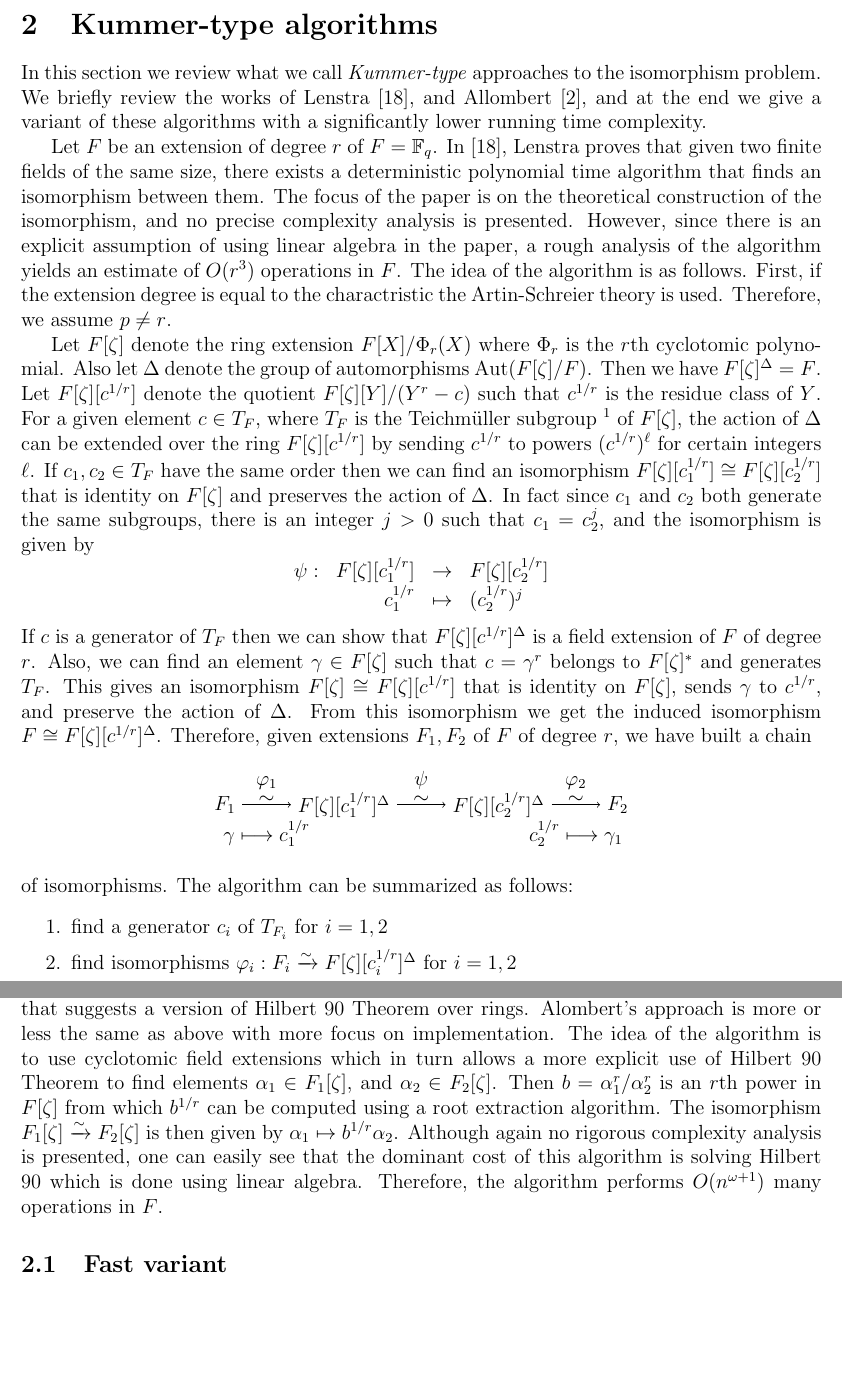
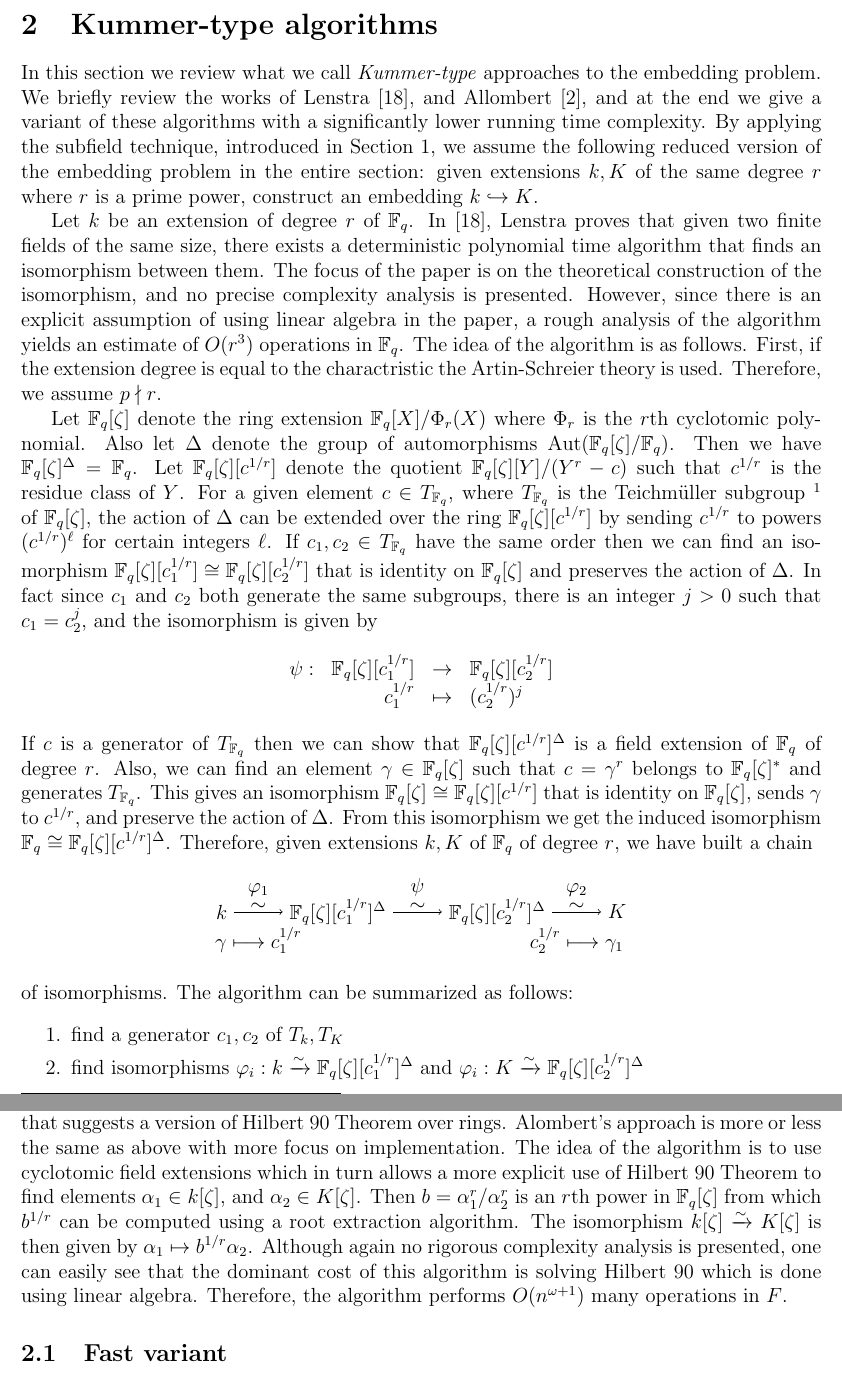
Before and after one commit to defeo/ffisom, a LaTeX paper (ffisom.tex): two parts of pages 9 and 10 of 29, joined at a grey line, cut so that both start at the same text, the shorter picture padded with empty space. Compiled offline with pdfLaTeX.

Commit message:
Got rid of the alias F for \F_q

```diff
--- a/ffisom.tex
+++ b/ffisom.tex
@@ -607,48 +608,53 @@ defined.
 \section{Kummer-type algorithms}
 \label{sec:kummer}
 
-In this section we review what we call \textit{Kummer-type} approaches to the isomorphism problem.
+In this section we review what we call \textit{Kummer-type} approaches to the embedding problem.
 We briefly review the works of Lenstra \cite{LenstraJr91}, and Allombert \cite{Allombert02}, and at
 the end we give a variant of these algorithms with a significantly lower running time complexity.
-
-Let $F$ be an extension of degree $r$ of $F = \F_q$. In \cite{LenstraJr91}, Lenstra proves that
+By applying the subfield technique, introduced in Section \ref{sec:introduction}, we assume the
+following reduced version of the embedding problem in the entire section: given extensions $k, K$
+of the same degree $r$ where $r$ is a prime power, construct an embedding $k \hookrightarrow K$.
+
+Let $k$ be an extension of degree $r$ of $\F_q$. In \cite{LenstraJr91}, Lenstra proves that
 given two finite fields of the same size, there exists a deterministic polynomial time algorithm
 that finds an isomorphism between them. The focus of the paper is on the theoretical construction
 of the isomorphism, and no precise complexity analysis is presented. However, since there is an
 explicit assumption of using linear algebra in the paper, a rough analysis of the algorithm yields
-an estimate of $O(r^3)$ operations in $F$. The idea of the algorithm is as follows. First, if
+an estimate of $O(r^3)$ operations in $\F_q$. The idea of the algorithm is as follows. First, if
 the extension degree is equal to the charactristic the Artin-Schreier theory is used. Therefore, we
-assume $p \ne r$.
-
-Let $F[\zeta]$ denote the ring extension $F[X] / \Phi_r(X)$ where $\Phi_r$ is the $r$th cyclotomic
-polynomial. Also let $\Delta$ denote the group of automorphisms $\Aut(F[\zeta]/F)$. Then we have
-$F[\zeta]^\Delta = F$. Let $F[\zeta][c^{1/r}]$ denote the quotient $F[\zeta][Y]/(Y^r - c)$ such
-that $c^{1/r}$ is the residue class of $Y$. For a given element $c \in T_F$, where $T_F$ is the
-Teichm\"{u}ller subgroup \footnote{See the reference for details.} of $F[\zeta]$, the action of
-$\Delta$ can be extended over the ring $F[\zeta][c^{1/r}]$ by sending $c^{1/r}$ to powers
-$(c^{1/r})^\ell$ for certain integers $\ell$. If $c_1, c_2 \in T_F$ have the same order then we can
-find an isomorphism $F[\zeta][c_1^{1/r}] \cong F[\zeta][c_2^{1/r}]$ that is identity on $F[\zeta]$
-and preserves the action of $\Delta$. In fact since $c_1$ and $c_2$ both generate the same
-subgroups, there is an integer $j > 0$ such that $c_1 = c_2^j$, and the isomorphism is given by
+assume $p \nmid r$.
+
+Let $\F_q[\zeta]$ denote the ring extension $\F_q[X] / \Phi_r(X)$ where $\Phi_r$ is the $r$th
+cyclotomic polynomial. Also let $\Delta$ denote the group of automorphisms
+$\Aut(\F_q[\zeta]/\F_q)$. Then we have $\F_q[\zeta]^\Delta = \F_q$. Let $\F_q[\zeta][c^{1/r}]$
+denote the quotient $\F_q[\zeta][Y]/(Y^r - c)$ such that $c^{1/r}$ is the residue class of $Y$. For
+a given element $c \in T_{\F_q}$, where $T_{\F_q}$ is the Teichm\"{u}ller subgroup \footnote{See
+the reference for details.} of $\F_q[\zeta]$, the action of $\Delta$ can be extended over the ring
+$\F_q[\zeta][c^{1/r}]$ by sending $c^{1/r}$ to powers $(c^{1/r})^\ell$ for certain integers $\ell$.
+If $c_1, c_2 \in T_{\F_q}$ have the same order then we can find an isomorphism
+$\F_q[\zeta][c_1^{1/r}]
+\cong \F_q[\zeta][c_2^{1/r}]$ that is identity on $\F_q[\zeta]$ and preserves the action of
+$\Delta$. In fact since $c_1$ and $c_2$ both generate the same subgroups, there is an integer $j >
+0$ such that $c_1 = c_2^j$, and the isomorphism is given by
 \[
 \begin{array}{lrll}
-\psi: & F[\zeta][c_1^{1/r}] & \rightarrow & F[\zeta][c_2^{1/r}] \\
+\psi: & \F_q[\zeta][c_1^{1/r}] & \rightarrow & \F_q[\zeta][c_2^{1/r}] \\
 & c_1^{1/r} & \mapsto & (c_2^{1/r})^j
 \end{array}
 \]
-If $c$ is a generator of $T_F$ then we can show that $F[\zeta][c^{1/r}]^\Delta$ is a field
-extension of $F$ of degree $r$. Also, we can find an element $\gamma \in F[\zeta]$ such that $c
-= \gamma^r$ belongs to $F[\zeta]^*$ and	generates $T_F$. This gives an isomorphism $F[\zeta] \cong
-F[\zeta][c^{1/r}]$ that is identity on $F[\zeta]$, sends $\gamma$ to $c^{1/r}$, and preserve the
-action of $\Delta$. From this isomorphism we get the induced isomorphism $F \cong
-F[\zeta][c^{1/r}]^\Delta$. Therefore, given extensions $F_1, F_2$ of $F$ of degree $r$, we have
-built a chain
+If $c$ is a generator of $T_{\F_q}$ then we can show that $\F_q[\zeta][c^{1/r}]^\Delta$ is a field
+extension of $\F_q$ of degree $r$. Also, we can find an element $\gamma \in \F_q[\zeta]$ such that
+$c = \gamma^r$ belongs to $\F_q[\zeta]^*$ and generates $T_{\F_q}$. This gives an isomorphism
+$\F_q[\zeta] \cong \F_q[\zeta][c^{1/r}]$ that is identity on $\F_q[\zeta]$, sends $\gamma$ to
+$c^{1/r}$, and preserve the action of $\Delta$. From this isomorphism we get the induced
+isomorphism $\F_q \cong \F_q[\zeta][c^{1/r}]^\Delta$. Therefore, given extensions $k, K$ of $\F_q$
+of degree $r$, we have built a chain
 \begin{equation*}
 	\begin{tikzpicture}
-	\node (Fc1) {$F[\zeta][c_1^{1/r}]^\Delta$};
-	\node[right = of Fc1] (Fc2) {$F[\zeta][c_2^{1/r}]^\Delta$};
-	\node[left = of Fc1] (F1) {$F_1$};
-	\node[right = of Fc2] (F2) {$F_2$};
+		\node (Fc1) {$\F_q[\zeta][c_1^{1/r}]^\Delta$};
+		\node[right = of Fc1] (Fc2) {$\F_q[\zeta][c_2^{1/r}]^\Delta$};
+		\node[left = of Fc1] (F1) {$k$};
+		\node[right = of Fc2] (F2) {$K$};
 		\draw[->] (F1) edge node[above, inner sep=0.5pt] {$\sim$} node[above = 3mm, inner
 		sep=0.5pt] {$\varphi_1$} node[below = 3mm, inner sep=0.5pt] {$\gamma \longmapsto
 			c_1^{1/r}$} (Fc1);
@@ -662,7 +668,7 @@ built a chain
 of isomorphisms. The algorithm can be summarized as follows:
 \begin{enumerate}
 	\setlength{\itemsep}{0pt}
-	\item find a generator $c_i$ of $T_{F_i}$ for $i = 1, 2$
-	\item find isomorphisms $\varphi_i: F_i \xrightarrow{\sim} F[\zeta][c_i^{1/r}]^\Delta$ for
-	$i = 1, 2$
+	\item find a generator $c_1, c_2$ of $T_k, T_K$
+	\item find isomorphisms $\varphi_i: k \xrightarrow{\sim} \F_q[\zeta][c_1^{1/r}]^\Delta$ and
+	$\varphi_i: K \xrightarrow{\sim} \F_q[\zeta][c_2^{1/r}]^\Delta$
 	\item compute the integer $j$ such that $c_1 = c_2^j$
@@ -680,12 +686,12 @@ To find generators for the Teichm\"{u}ller subgroups, Lenstra uses some trace-li
 suggests a version of Hilbert 90 Theorem over rings. Alombert's approach is more or less the same
 as above with more focus on implementation. The idea of the algorithm is to use cyclotomic field
 extensions which in turn allows a more explicit use of Hilbert 90 Theorem to find elements
-$\alpha_1 \in F_1[\zeta]$, and $\alpha_2 \in F_2[\zeta]$. Then $b = \alpha_1^r / \alpha_2^r$ is an
-$r$th power in $F[\zeta]$ from which $b^{1/r}$ can be computed using a root extraction algorithm.
-The isomorphism $F_1[\zeta] \xrightarrow{\sim} F_2[\zeta]$ is then given by $\alpha_1 \mapsto
-b^{1/r}\alpha_2$. Although again no rigorous complexity analysis is presented, one can easily see
-that the dominant cost of this algorithm is solving Hilbert 90 which is done using linear algebra.
-Therefore, the algorithm performs $O(n^{\omega + 1})$ many operations in $F$.
+$\alpha_1 \in k[\zeta]$, and $\alpha_2 \in K[\zeta]$. Then $b = \alpha_1^r / \alpha_2^r$ is an
+$r$th power in $\F_q[\zeta]$ from which $b^{1/r}$ can be computed using a root extraction
+algorithm. The isomorphism $k[\zeta] \xrightarrow{\sim} K[\zeta]$ is then given by $\alpha_1
+\mapsto b^{1/r}\alpha_2$. Although again no rigorous complexity analysis is presented, one can
+easily see that the dominant cost of this algorithm is solving Hilbert 90 which is done using
+linear algebra. Therefore, the algorithm performs $O(n^{\omega + 1})$ many operations in $F$.
 
 
 \subsection{Fast variant}
```
Also changed, not shown: ffisom.tex (87 more changed lines). Lines whose indentation alone changed are shown as unchanged.
